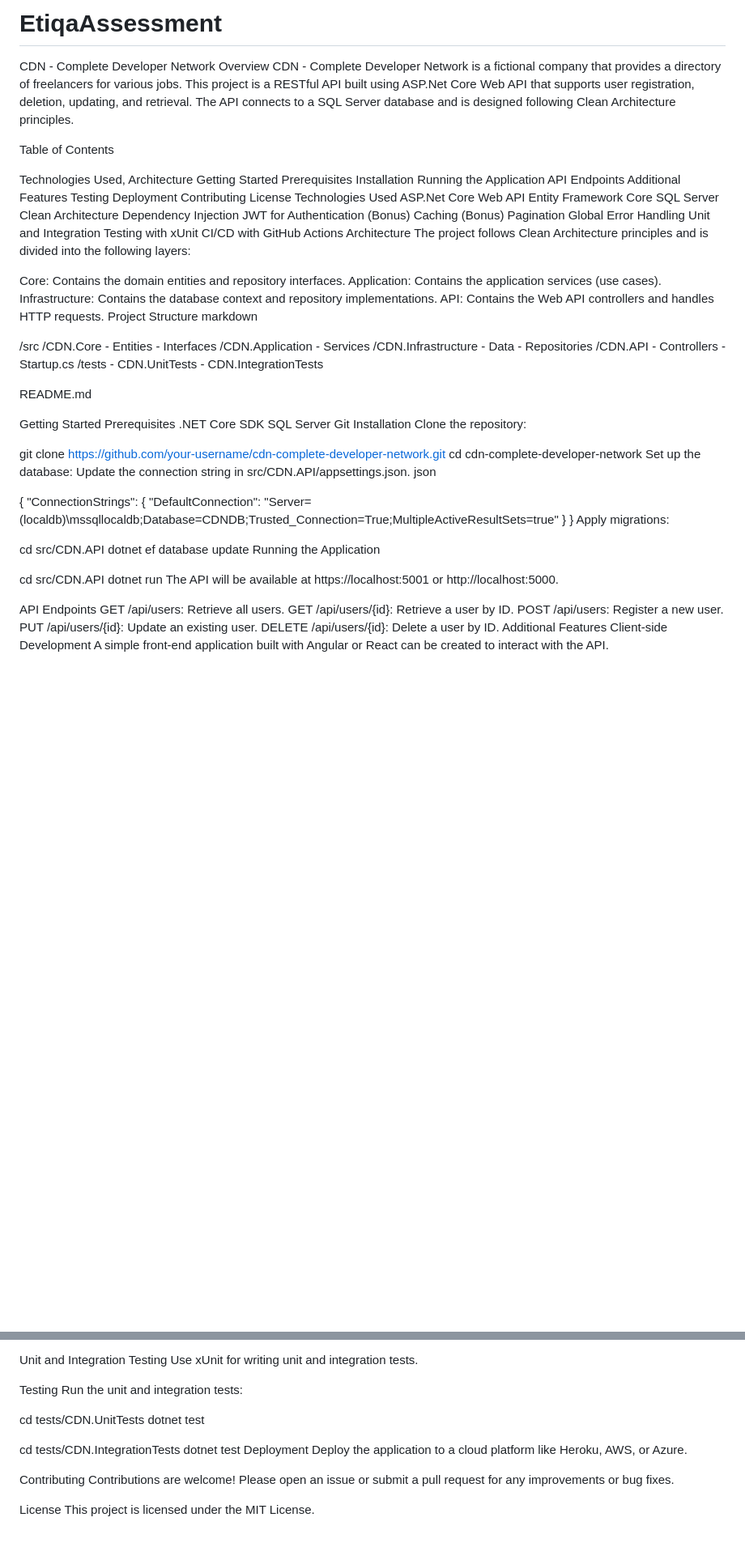
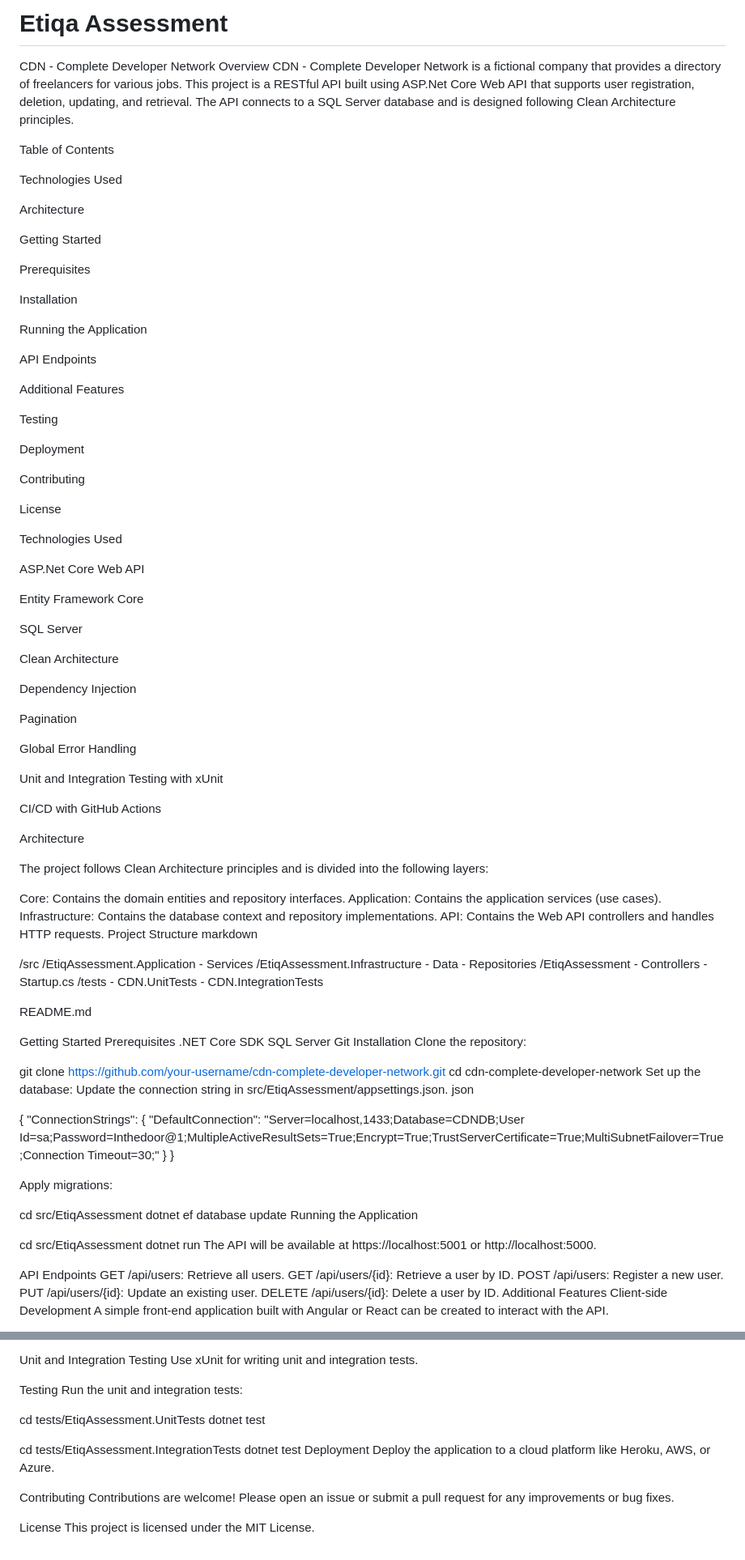
Before and after one commit to fakhrulfaizz/EtiqaAssessment, a Markdown page: README.md, 2 parts joined by grey strips. Shown at 81% size. Rendered like a GitHub page; blank space fills up the shorter version.

```diff
--- a/README.md
+++ b/README.md
@@ -1,4 +1,4 @@
-# EtiqaAssessment
+# Etiqa Assessment
 
 CDN - Complete Developer Network
 Overview
@@ -6,31 +6,52 @@ CDN - Complete Developer Network is a fictional company that provides a director
 
 Table of Contents
 
-Technologies Used,
+Technologies Used
+
 Architecture
+
 Getting Started
+
 Prerequisites
+
 Installation
+
 Running the Application
+
 API Endpoints
+
 Additional Features
+
 Testing
+
 Deployment
+
 Contributing
+
 License
+
 Technologies Used
+
 ASP.Net Core Web API
+
 Entity Framework Core
+
 SQL Server
+
 Clean Architecture
+
 Dependency Injection
-JWT for Authentication (Bonus)
-Caching (Bonus)
+
 Pagination
+
 Global Error Handling
+
 Unit and Integration Testing with xUnit
+
 CI/CD with GitHub Actions
+
 Architecture
+
 The project follows Clean Architecture principles and is divided into the following layers:
 
 Core: Contains the domain entities and repository interfaces.
@@ -41,15 +62,12 @@ Project Structure
 markdown
 
 /src
-  /CDN.Core
-    - Entities
-    - Interfaces
-  /CDN.Application
+  /EtiqAssessment.Application
     - Services
-  /CDN.Infrastructure
+  /EtiqAssessment.Infrastructure
     - Data
     - Repositories
-  /CDN.API
+  /EtiqAssessment
     - Controllers
     - Startup.cs
   /tests
@@ -69,23 +87,23 @@ Clone the repository:
 git clone https://github.com/your-username/cdn-complete-developer-network.git
 cd cdn-complete-developer-network
 Set up the database:
-Update the connection string in src/CDN.API/appsettings.json.
+Update the connection string in src/EtiqAssessment/appsettings.json.
 json
 
 {
   "ConnectionStrings": {
-    "DefaultConnection": "Server=(localdb)\\mssqllocaldb;Database=CDNDB;Trusted_Connection=True;MultipleActiveResultSets=true"
+    "DefaultConnection": "Server=localhost,1433;Database=CDNDB;User Id=sa;Password=Inthedoor@1;MultipleActiveResultSets=True;Encrypt=True;TrustServerCertificate=True;MultiSubnetFailover=True;Connection Timeout=30;"
   }
 }
+
 Apply migrations:
 
-
-cd src/CDN.API
+cd src/EtiqAssessment
 dotnet ef database update
 Running the Application
 
 
-cd src/CDN.API
+cd src/EtiqAssessment
 dotnet run
 The API will be available at https://localhost:5001 or http://localhost:5000.
 
@@ -123,10 +141,10 @@ Use xUnit for writing unit and integration tests.
 Testing
 Run the unit and integration tests:
 
-cd tests/CDN.UnitTests
+cd tests/EtiqAssessment.UnitTests
 dotnet test
 
-cd tests/CDN.IntegrationTests
+cd tests/EtiqAssessment.IntegrationTests
 dotnet test
 Deployment
 Deploy the application to a cloud platform like Heroku, AWS, or Azure.
```
